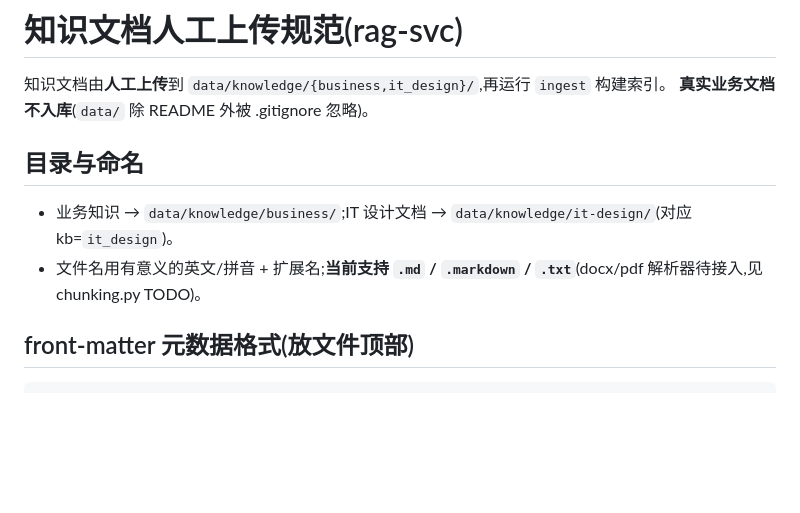
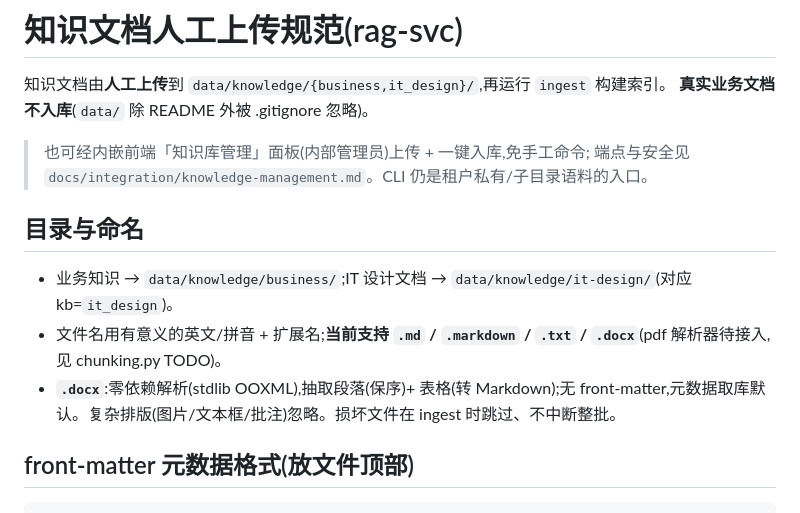
Before and after one commit to Jack259259/SaaSAgent, a Markdown page: docs/integration/knowledge-upload.md, the part around the change. Drawn GitHub-style; blank space fills up the shorter version.

```diff
--- a/docs/integration/knowledge-upload.md
+++ b/docs/integration/knowledge-upload.md
@@ -3,10 +3,14 @@
 知识文档由**人工上传**到 `data/knowledge/{business,it_design}/`,再运行 `ingest` 构建索引。
 **真实业务文档不入库**(`data/` 除 README 外被 .gitignore 忽略)。
 
+> 也可经内嵌前端「知识库管理」面板(内部管理员)上传 + 一键入库,免手工命令;
+> 端点与安全见 `docs/integration/knowledge-management.md`。CLI 仍是租户私有/子目录语料的入口。
+
 ## 目录与命名
 
 - 业务知识 → `data/knowledge/business/`;IT 设计文档 → `data/knowledge/it-design/`(对应 kb=`it_design`)。
-- 文件名用有意义的英文/拼音 + 扩展名;**当前支持 `.md` / `.markdown` / `.txt`**(docx/pdf 解析器待接入,见 chunking.py TODO)。
+- 文件名用有意义的英文/拼音 + 扩展名;**当前支持 `.md` / `.markdown` / `.txt` / `.docx`**(pdf 解析器待接入,见 chunking.py TODO)。
+- **`.docx`**:零依赖解析(stdlib OOXML),抽取段落(保序)+ 表格(转 Markdown);无 front-matter,元数据取库默认。复杂排版(图片/文本框/批注)忽略。损坏文件在 ingest 时跳过、不中断整批。
 
 ## front-matter 元数据格式(放文件顶部)
 
```
Also changed, not shown: docs/integration/backend-gaps.md (+8 -0 lines), docs/integration/knowledge-management.md (added, +57 -0 lines).
